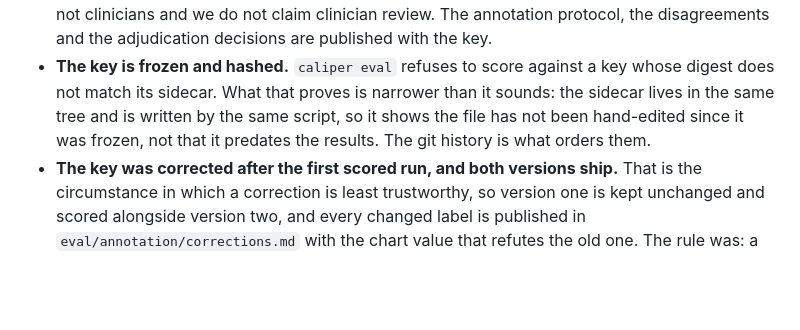
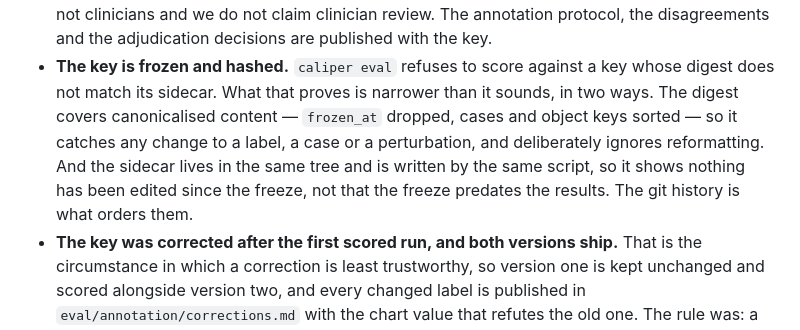
Before and after one commit to RaYYeR220/caliper, a Markdown page: LIMITS.md, the part around the change. GitHub-like rendering; blank space fills up the shorter version.

```diff
--- a/LIMITS.md
+++ b/LIMITS.md
@@ -119,9 +119,12 @@ What we did about it:
   clinicians and we do not claim clinician review. The annotation protocol, the disagreements and
   the adjudication decisions are published with the key.
 - **The key is frozen and hashed.** `caliper eval` refuses to score against a key whose digest does
-  not match its sidecar. What that proves is narrower than it sounds: the sidecar lives in the same
-  tree and is written by the same script, so it shows the file has not been hand-edited since it was
-  frozen, not that it predates the results. The git history is what orders them.
+  not match its sidecar. What that proves is narrower than it sounds, in two ways. The digest covers
+  canonicalised content — `frozen_at` dropped, cases and object keys sorted — so it catches any
+  change to a label, a case or a perturbation, and deliberately ignores reformatting. And the
+  sidecar lives in the same tree and is written by the same script, so it shows nothing has been
+  edited since the freeze, not that the freeze predates the results. The git history is what orders
+  them.
 - **The key was corrected after the first scored run, and both versions ship.** That is the
   circumstance in which a correction is least trustworthy, so version one is kept unchanged and
   scored alongside version two, and every changed label is published in
```
Also changed, not shown: EVIDENCE.md (+1 -1 lines).
